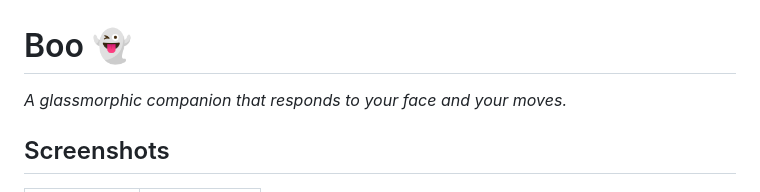
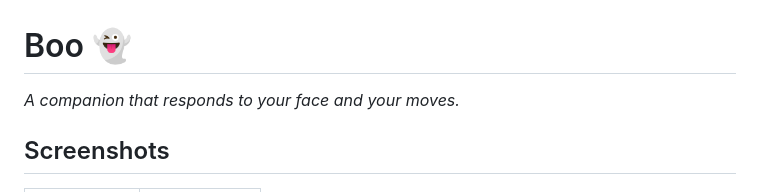
Before and after one commit to iota9star/boo, a Markdown page: README.md, the part around the change. Rendered like a GitHub page.

Commit message:
Update README.md to refine project description

```diff
--- a/README.md
+++ b/README.md
@@ -1,6 +1,6 @@
 # Boo 👻
 
-*A glassmorphic companion that responds to your face and your moves.*
+*A companion that responds to your face and your moves.*
 
 ## Screenshots
 
```
